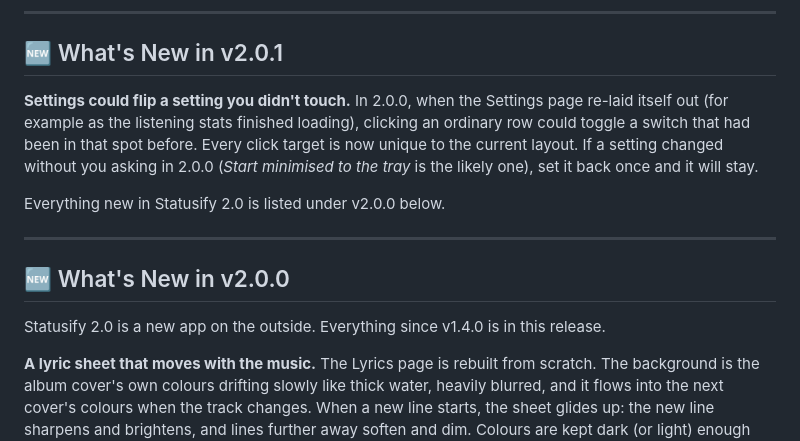
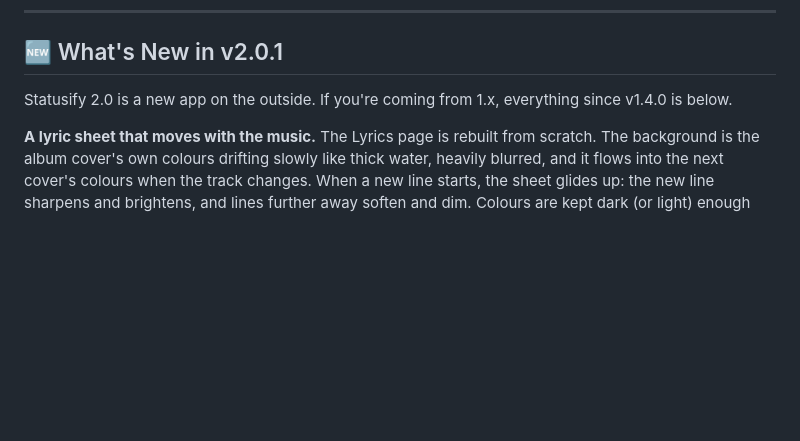
Before and after one commit to KurepaBoss/Statusify, a Markdown page: README.md, the part around one of its changes. Rendered like a GitHub page; blank space fills up the shorter version.

```diff
--- a/README.md
+++ b/README.md
@@ -24,15 +24,7 @@ Lyrics come straight from Spicetify over a local WebSocket — no API keys, no p
 
 ## 🆕 What's New in v2.0.1
 
-**Settings could flip a setting you didn't touch.** In 2.0.0, when the Settings page re-laid itself out (for example as the listening stats finished loading), clicking an ordinary row could toggle a switch that had been in that spot before. Every click target is now unique to the current layout. If a setting changed without you asking in 2.0.0 (*Start minimised to the tray* is the likely one), set it back once and it will stay.
-
-Everything new in Statusify 2.0 is listed under v2.0.0 below.
-
----
-
-## 🆕 What's New in v2.0.0
-
-Statusify 2.0 is a new app on the outside. Everything since v1.4.0 is in this release.
+Statusify 2.0 is a new app on the outside. If you're coming from 1.x, everything since v1.4.0 is below.
 
 **A lyric sheet that moves with the music.** The Lyrics page is rebuilt from scratch. The background is the album cover's own colours drifting slowly like thick water, heavily blurred, and it flows into the next cover's colours when the track changes. When a new line starts, the sheet glides up: the new line sharpens and brightens, and lines further away soften and dim. Colours are kept dark (or light) enough that the words stay readable on any cover. Japanese, Chinese, Korean and Thai lyrics are drawn with the right fonts.
 
```
Also changed, not shown: other parts of README.md (+2 -42 lines).
